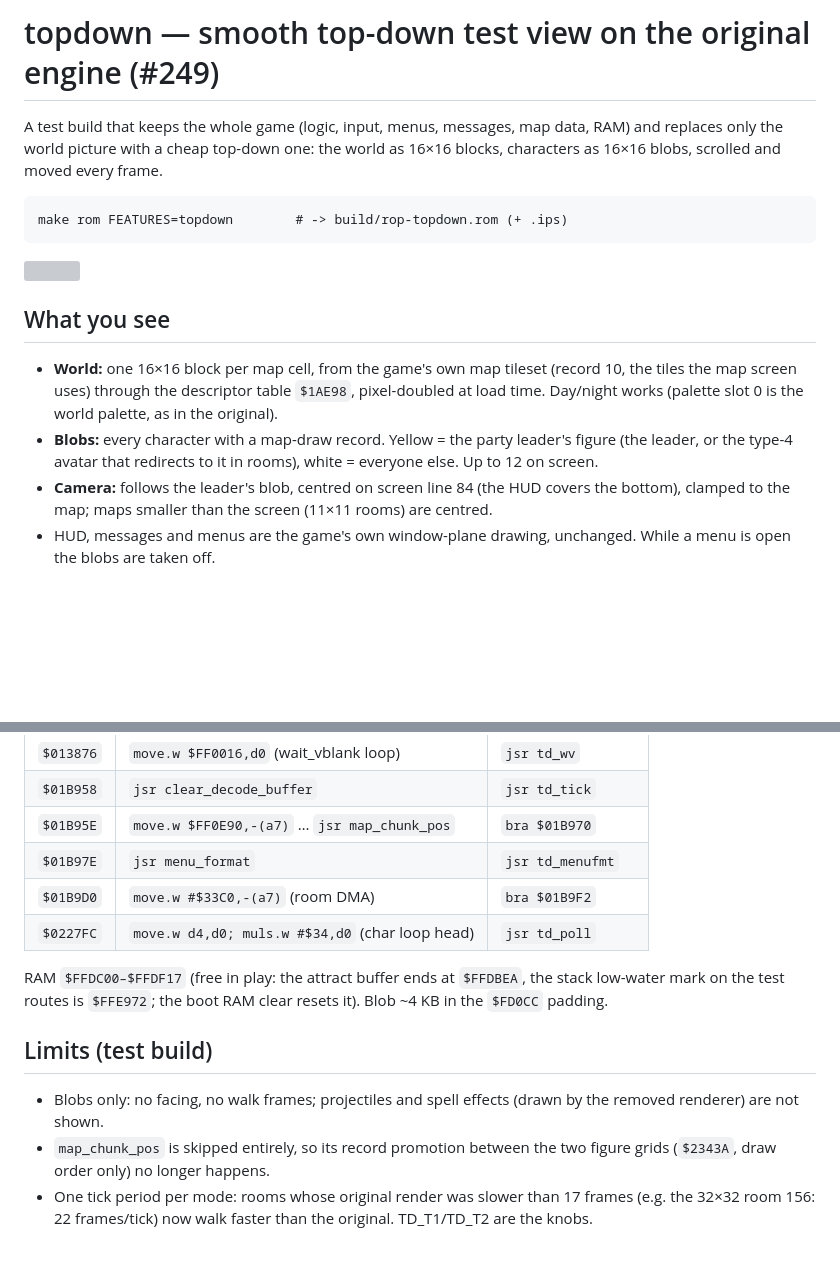
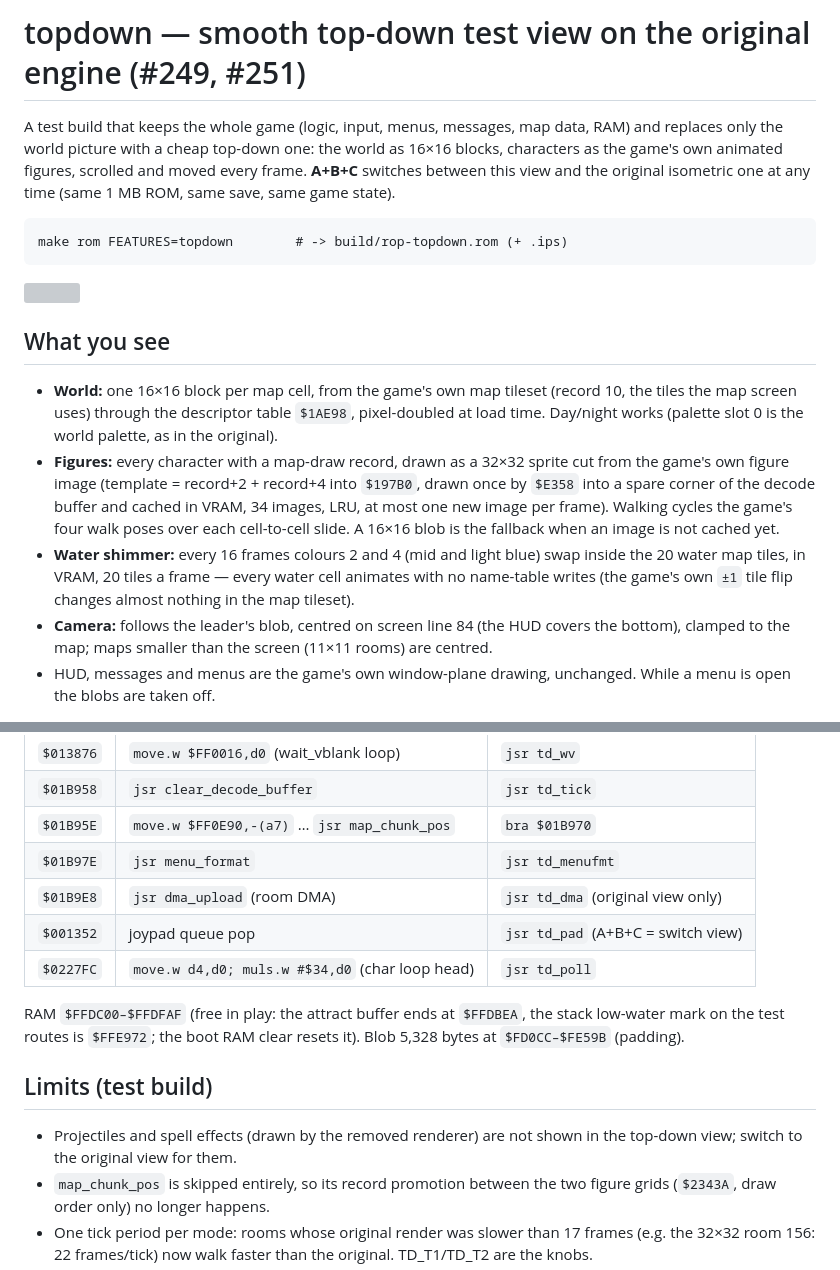
Before and after one commit to Dayset/RoPSegaMD16, a Markdown page: patches/topdown/README.md, 2 parts joined by grey strips. GitHub-like rendering; blank space fills up the shorter version; grey boxes are pictures that could not be loaded.

````diff
--- a/patches/topdown/README.md
+++ b/patches/topdown/README.md
@@ -1,9 +1,11 @@
-# topdown — smooth top-down test view on the original engine (#249)
+# topdown — smooth top-down test view on the original engine (#249, #251)
 
 A test build that keeps the whole game (logic, input, menus, messages,
 map data, RAM) and replaces only the world picture with a cheap
-top-down one: the world as 16×16 blocks, characters as 16×16 blobs,
-scrolled and moved every frame.
+top-down one: the world as 16×16 blocks, characters as the game's own
+animated figures, scrolled and moved every frame. **A+B+C** switches
+between this view and the original isometric one at any time (same
+1 MB ROM, same save, same game state).
 
 ```
 make rom FEATURES=topdown        # -> build/rop-topdown.rom (+ .ips)
@@ -17,9 +19,17 @@ make rom FEATURES=topdown        # -> build/rop-topdown.rom (+ .ips)
   tileset (record 10, the tiles the map screen uses) through the
   descriptor table `$1AE98`, pixel-doubled at load time. Day/night
   works (palette slot 0 is the world palette, as in the original).
-- **Blobs:** every character with a map-draw record. Yellow = the party
-  leader's figure (the leader, or the type-4 avatar that redirects to
-  it in rooms), white = everyone else. Up to 12 on screen.
+- **Figures:** every character with a map-draw record, drawn as a 32×32
+  sprite cut from the game's own figure image (template = record+2 +
+  record+4 into `$197B0`, drawn once by `$E358` into a spare corner of
+  the decode buffer and cached in VRAM, 34 images, LRU, at most one new
+  image per frame). Walking cycles the game's four walk poses over each
+  cell-to-cell slide. A 16×16 blob is the fallback when an image is not
+  cached yet.
+- **Water shimmer:** every 16 frames colours 2 and 4 (mid and light
+  blue) swap inside the 20 water map tiles, in VRAM, 20 tiles a frame —
+  every water cell animates with no name-table writes (the game's own
+  `±1` tile flip changes almost nothing in the map tileset).
 - **Camera:** follows the leader's blob, centred on screen line 84 (the
   HUD covers the bottom), clamped to the map; maps smaller than the
   screen (11×11 rooms) are centred.
@@ -104,17 +114,18 @@ after it re-links.
 | `$01B958` | `jsr clear_decode_buffer` | `jsr td_tick` |
 | `$01B95E` | `move.w $FF0E90,-(a7)` … `jsr map_chunk_pos` | `bra $01B970` |
 | `$01B97E` | `jsr menu_format` | `jsr td_menufmt` |
-| `$01B9D0` | `move.w #$33C0,-(a7)` (room DMA) | `bra $01B9F2` |
+| `$01B9E8` | `jsr dma_upload` (room DMA) | `jsr td_dma` (original view only) |
+| `$001352` | joypad queue pop | `jsr td_pad` (A+B+C = switch view) |
 | `$0227FC` | `move.w d4,d0; muls.w #$34,d0` (char loop head) | `jsr td_poll` |
 
-RAM `$FFDC00–$FFDF17` (free in play: the attract buffer ends at
+RAM `$FFDC00–$FFDFAF` (free in play: the attract buffer ends at
 `$FFDBEA`, the stack low-water mark on the test routes is `$FFE972`;
-the boot RAM clear resets it). Blob ~4 KB in the `$FD0CC` padding.
+the boot RAM clear resets it). Blob 5,328 bytes at `$FD0CC–$FE59B` (padding).
 
 ## Limits (test build)
 
-- Blobs only: no facing, no walk frames; projectiles and spell effects
-  (drawn by the removed renderer) are not shown.
+- Projectiles and spell effects (drawn by the removed renderer) are not
+  shown in the top-down view; switch to the original view for them.
 - `map_chunk_pos` is skipped entirely, so its record promotion between
   the two figure grids (`$2343A`, draw order only) no longer happens.
 - One tick period per mode: rooms whose original render was slower
````
Also changed, not shown: docs/log/2026-11-23.md (+1 -0 lines), docs/smooth-topdown.md (+45 -2 lines), docs/img/linescroll-sim.png (added), 3 other files.
